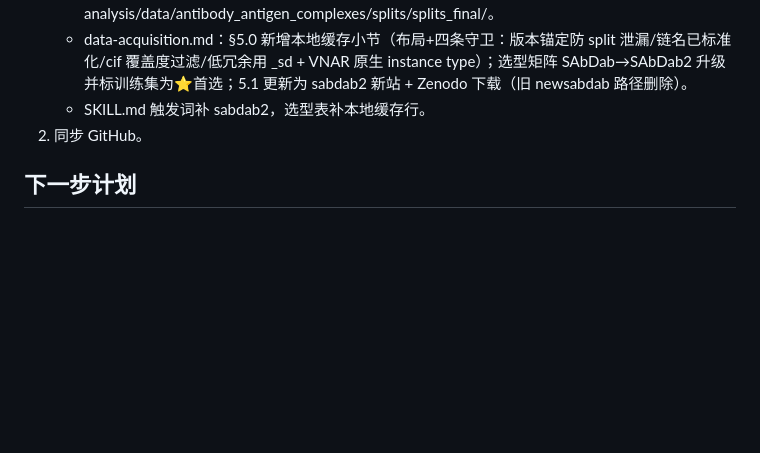
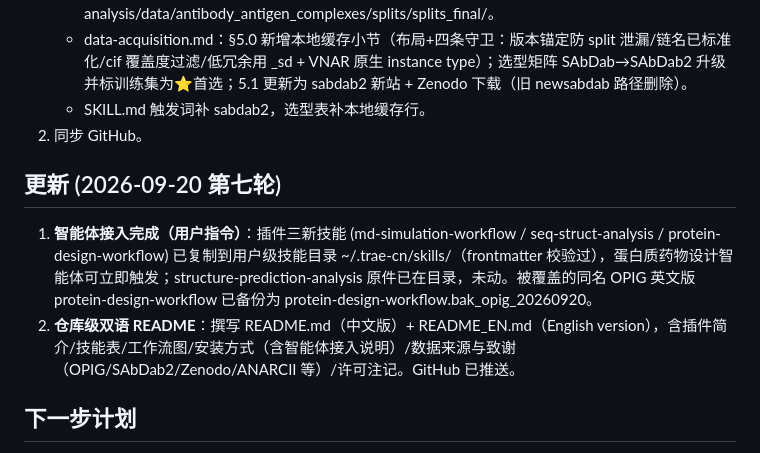
Before and after one commit to RuijinHospitalVNAR/Academic-skills-and-plugin-development, a Markdown page: protein-drug-design-plugin/handoff.md, the part around the change. Rendered like a GitHub page; blank space fills up the shorter version.

```diff
--- a/protein-drug-design-plugin/handoff.md
+++ b/protein-drug-design-plugin/handoff.md
@@ -62,6 +62,11 @@
    - SKILL.md 触发词补 sabdab2，选型表补本地缓存行。
 2. 同步 GitHub。
 
+## 更新 (2026-09-20 第七轮)
+
+1. **智能体接入完成（用户指令）**：插件三新技能 (md-simulation-workflow / seq-struct-analysis / protein-design-workflow) 已复制到用户级技能目录 ~/.trae-cn/skills/（frontmatter 校验过），蛋白质药物设计智能体可立即触发；structure-prediction-analysis 原件已在目录，未动。被覆盖的同名 OPIG 英文版 protein-design-workflow 已备份为 protein-design-workflow.bak_opig_20260920。
+2. **仓库级双语 README**：撰写 README.md（中文版）+ README_EN.md（English version），含插件简介/技能表/工作流图/安装方式（含智能体接入说明）/数据来源与致谢（OPIG/SAbDab2/Zenodo/ANARCII 等）/许可注记。GitHub 已推送。
+
 ## 下一步计划
 
 1. [ ] 实测触发：插件安装/注册后，用典型请求（"做这个蛋白的 MD"、"A9 是什么家族"）验证技能触发与加载链路。
```
Also changed, not shown: protein-drug-design-plugin/README_EN.md (added, +82 -0 lines).
